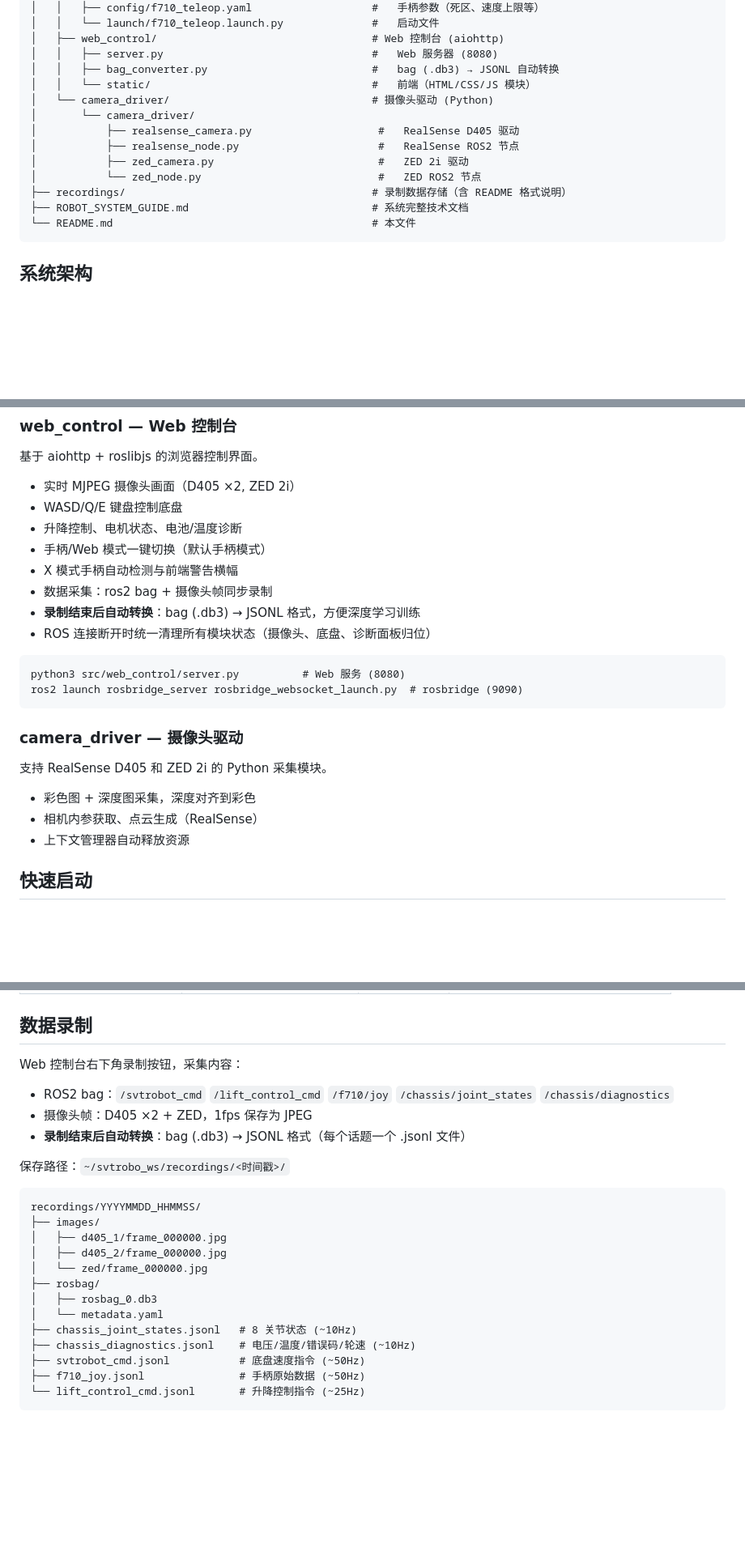
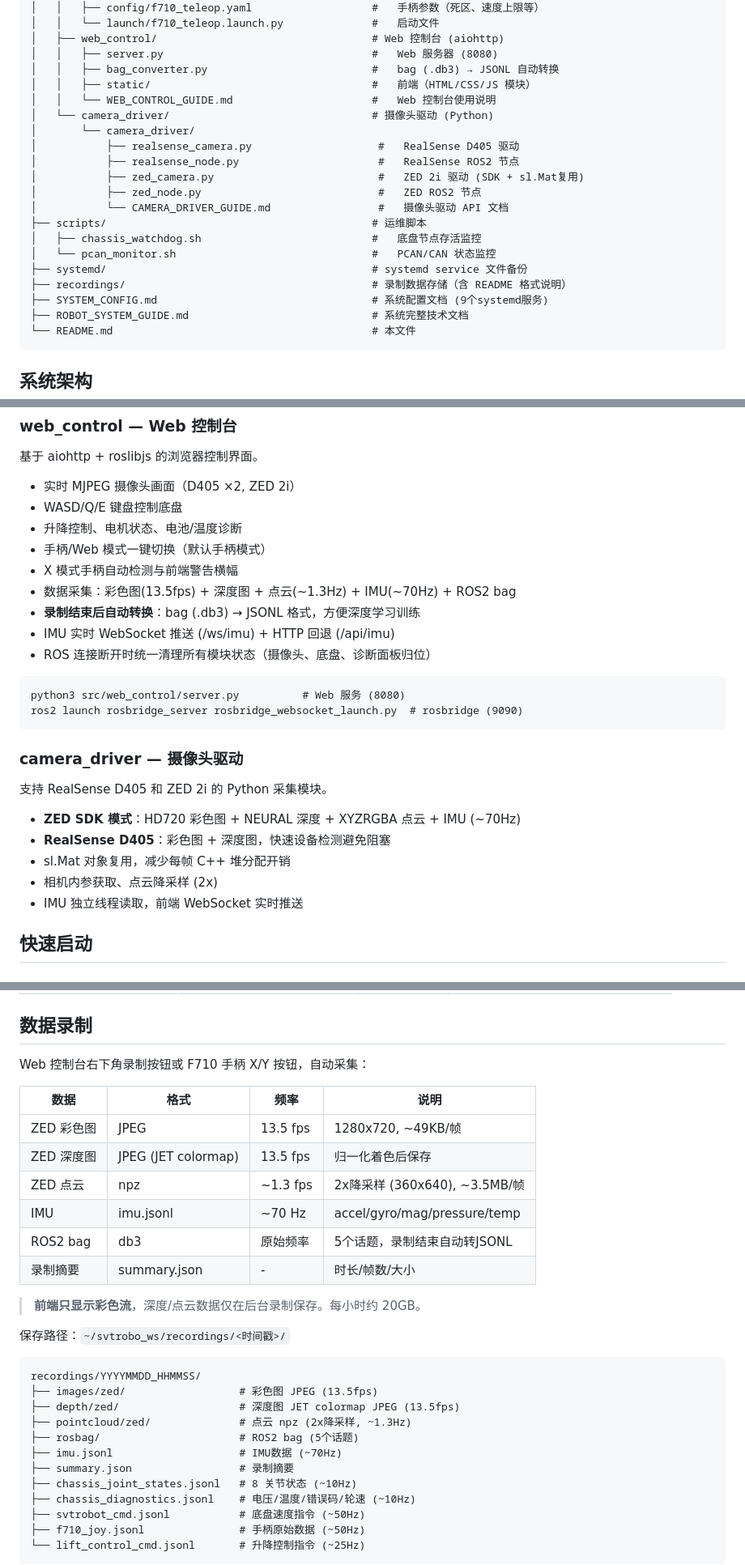
Before and after one commit to On-The-Ways/svtrobo_ws, a Markdown page: README.md, 3 parts joined by grey strips. Shown at 81% size. Rendered like a GitHub page; blank space fills up the shorter version.

Commit message:
docs: 更新根目录README.md
- 项目结构: 添加scripts/systemd/文档条目
- camera_driver: ZED SDK模式+sl.Mat复用+IMU独立线程
- 数据录制: 13.5fps彩色+深度+点云(2x降采样)+IMU(70Hz)+summary
- web_control: IMU WebSocket/HTTP端点

````diff
--- a/README.md
+++ b/README.md
@@ -23,14 +23,21 @@ svtrobo_ws/
 │   ├── web_control/                                  # Web 控制台 (aiohttp)
 │   │   ├── server.py                                 #   Web 服务器 (8080)
 │   │   ├── bag_converter.py                          #   bag (.db3) → JSONL 自动转换
-│   │   └── static/                                   #   前端（HTML/CSS/JS 模块）
+│   │   ├── static/                                   #   前端（HTML/CSS/JS 模块）
+│   │   └── WEB_CONTROL_GUIDE.md                      #   Web 控制台使用说明
 │   └── camera_driver/                                # 摄像头驱动 (Python)
 │       └── camera_driver/
 │           ├── realsense_camera.py                    #   RealSense D405 驱动
 │           ├── realsense_node.py                      #   RealSense ROS2 节点
-│           ├── zed_camera.py                          #   ZED 2i 驱动
-│           └── zed_node.py                            #   ZED ROS2 节点
+│           ├── zed_camera.py                          #   ZED 2i 驱动 (SDK + sl.Mat复用)
+│           ├── zed_node.py                            #   ZED ROS2 节点
+│           └── CAMERA_DRIVER_GUIDE.md                 #   摄像头驱动 API 文档
+├── scripts/                                          # 运维脚本
+│   ├── chassis_watchdog.sh                           #   底盘节点存活监控
+│   └── pcan_monitor.sh                               #   PCAN/CAN 状态监控
+├── systemd/                                          # systemd service 文件备份
 ├── recordings/                                       # 录制数据存储（含 README 格式说明）
+├── SYSTEM_CONFIG.md                                  # 系统配置文档 (9个systemd服务)
 ├── ROBOT_SYSTEM_GUIDE.md                             # 系统完整技术文档
 └── README.md                                         # 本文件
 ```
@@ -101,8 +108,9 @@ ros2 launch f710_teleop f710_teleop.launch.py
 - 升降控制、电机状态、电池/温度诊断
 - 手柄/Web 模式一键切换（默认手柄模式）
 - X 模式手柄自动检测与前端警告横幅
-- 数据采集：ros2 bag + 摄像头帧同步录制
+- 数据采集：彩色图(13.5fps) + 深度图 + 点云(~1.3Hz) + IMU(~70Hz) + ROS2 bag
 - **录制结束后自动转换**：bag (.db3) → JSONL 格式，方便深度学习训练
+- IMU 实时 WebSocket 推送 (/ws/imu) + HTTP 回退 (/api/imu)
 - ROS 连接断开时统一清理所有模块状态（摄像头、底盘、诊断面板归位）
 
 ```
@@ -114,9 +122,11 @@ ros2 launch rosbridge_server rosbridge_websocket_launch.py  # rosbridge (9090)
 
 支持 RealSense D405 和 ZED 2i 的 Python 采集模块。
 
-- 彩色图 + 深度图采集，深度对齐到彩色
-- 相机内参获取、点云生成（RealSense）
-- 上下文管理器自动释放资源
+- **ZED SDK 模式**：HD720 彩色图 + NEURAL 深度 + XYZRGBA 点云 + IMU (~70Hz)
+- **RealSense D405**：彩色图 + 深度图，快速设备检测避免阻塞
+- sl.Mat 对象复用，减少每帧 C++ 堆分配开销
+- 相机内参获取、点云降采样 (2x)
+- IMU 独立线程读取，前端 WebSocket 实时推送
 
 ## 快速启动
 
@@ -175,23 +185,29 @@ source install/setup.bash
 
 ## 数据录制
 
-Web 控制台右下角录制按钮，采集内容：
+Web 控制台右下角录制按钮或 F710 手柄 X/Y 按钮，自动采集：
 
-- ROS2 bag：`/svtrobot_cmd` `/lift_control_cmd` `/f710/joy` `/chassis/joint_states` `/chassis/diagnostics`
-- 摄像头帧：D405 ×2 + ZED，1fps 保存为 JPEG
-- **录制结束后自动转换**：bag (.db3) → JSONL 格式（每个话题一个 .jsonl 文件）
+| 数据 | 格式 | 频率 | 说明 |
+|------|------|------|------|
+| ZED 彩色图 | JPEG | 13.5 fps | 1280x720, ~49KB/帧 |
+| ZED 深度图 | JPEG (JET colormap) | 13.5 fps | 归一化着色后保存 |
+| ZED 点云 | npz | ~1.3 fps | 2x降采样 (360x640), ~3.5MB/帧 |
+| IMU | imu.jsonl | ~70 Hz | accel/gyro/mag/pressure/temp |
+| ROS2 bag | db3 | 原始频率 | 5个话题，录制结束自动转JSONL |
+| 录制摘要 | summary.json | - | 时长/帧数/大小 |
+
+> **前端只显示彩色流**，深度/点云数据仅在后台录制保存。每小时约 20GB。
 
 保存路径：`~/svtrobo_ws/recordings/<时间戳>/`
 
 ```
 recordings/YYYYMMDD_HHMMSS/
-├── images/
-│   ├── d405_1/frame_000000.jpg
-│   ├── d405_2/frame_000000.jpg
-│   └── zed/frame_000000.jpg
-├── rosbag/
-│   ├── rosbag_0.db3
-│   └── metadata.yaml
+├── images/zed/                  # 彩色图 JPEG (13.5fps)
+├── depth/zed/                   # 深度图 JET colormap JPEG (13.5fps)
+├── pointcloud/zed/              # 点云 npz (2x降采样, ~1.3Hz)
+├── rosbag/                      # ROS2 bag (5个话题)
+├── imu.jsonl                    # IMU数据 (~70Hz)
+├── summary.json                 # 录制摘要
 ├── chassis_joint_states.jsonl   # 8 关节状态 (~10Hz)
 ├── chassis_diagnostics.jsonl    # 电压/温度/错误码/轮速 (~10Hz)
 ├── svtrobot_cmd.jsonl           # 底盘速度指令 (~50Hz)
````
